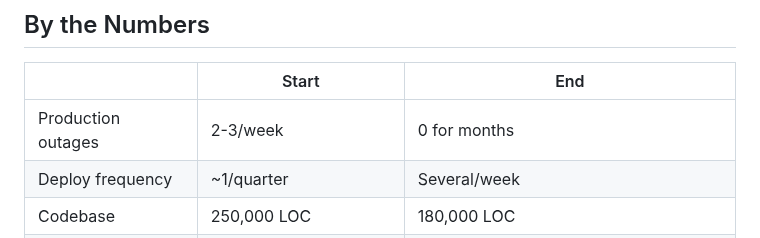
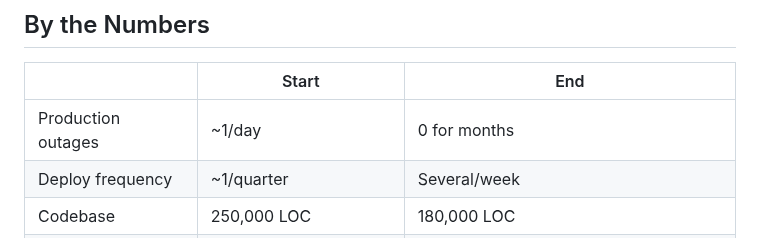
Before and after one commit to dfa1/dfa1.github.io, a Markdown page: articles/the-slow-fix.md, the part around the change. Rendered like a GitHub page.

Commit message:
fix: align outage frequency with prose
Co-Authored-By: Claude Fable 5 <noreply@anthropic.com>

```diff
--- a/articles/the-slow-fix.md
+++ b/articles/the-slow-fix.md
@@ -212,7 +212,7 @@ These are the techniques that enabled us to slowly fix an unstable system — I
 
 |                  | Start          | End                          |
 |------------------|----------------|------------------------------|
-| Production outages | 2-3/week       | 0 for months                 |
+| Production outages | ~1/day         | 0 for months                 |
 | Deploy frequency | ~1/quarter     | Several/week                 |
 | Codebase         | 250,000 LOC    | 180,000 LOC                  |
 | WAR size         | 90 MB          | 60 MB                        |
```
